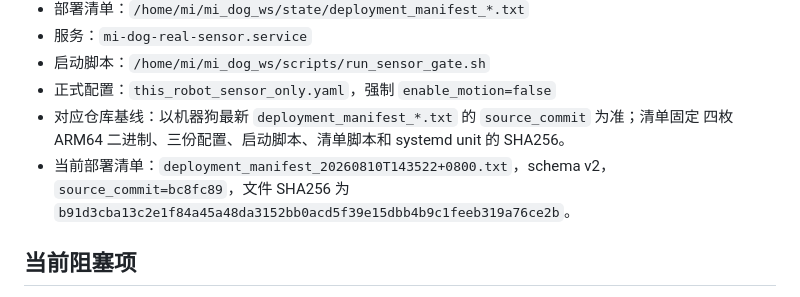
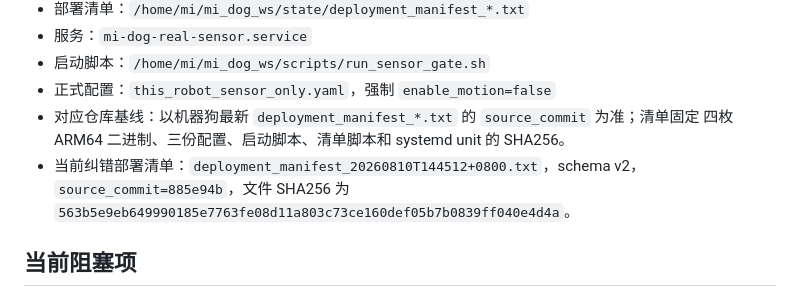
Before and after one commit to petershe1by/mi_dog, a Markdown page: docs/PROJECT_HANDOFF.md, the part around the change. Drawn GitHub-style.

```diff
--- a/docs/PROJECT_HANDOFF.md
+++ b/docs/PROJECT_HANDOFF.md
@@ -69,9 +69,9 @@
 - 正式配置：`this_robot_sensor_only.yaml`，强制 `enable_motion=false`
 - 对应仓库基线：以机器狗最新 `deployment_manifest_*.txt` 的 `source_commit` 为准；清单固定
   四枚 ARM64 二进制、三份配置、启动脚本、清单脚本和 systemd unit 的 SHA256。
-- 当前部署清单：`deployment_manifest_20260810T143522+0800.txt`，schema v2，
-  `source_commit=bc8fc89`，文件 SHA256 为
-  `b91d3cba13c2e1f84a45a48da3152bb0acd5f39e15dbb4b9c1feeb319a76ce2b`。
+- 当前纠错部署清单：`deployment_manifest_20260810T144512+0800.txt`，schema v2，
+  `source_commit=885e94b`，文件 SHA256 为
+  `563b5e9eb649990185e7763fe08d11a803c73ce160def05b7b0839ff040e4d4a`。
 
 ## 当前阻塞项
 
```
Also changed, not shown: docs/REAL_ROBOT_TEST_DATA.md (+6 -0 lines), docs/WORKLOG.md (+3 -0 lines).
